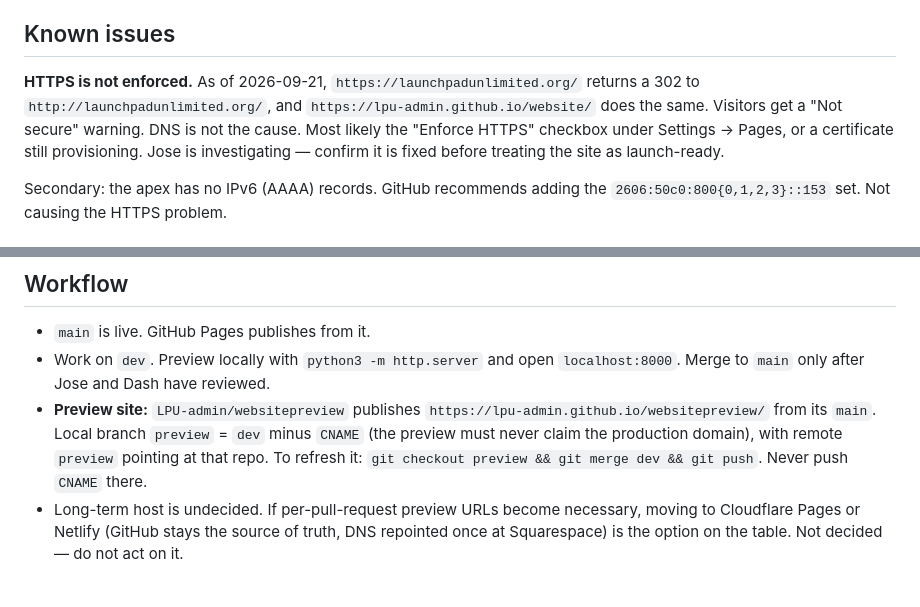
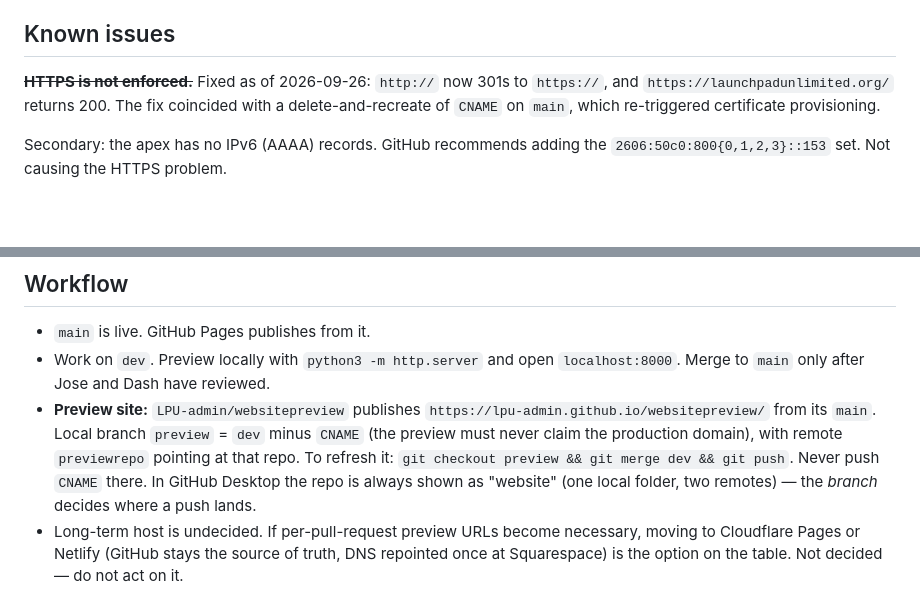
Before and after one commit to LPU-admin/website, a Markdown page: CLAUDE.md, 2 parts joined by grey strips. GitHub-like rendering; blank space fills up the shorter version.

Commit message:
Record HTTPS fix and rename preview remote to previewrepo
The remote and branch were both named 'preview', which made the refname
ambiguous and detached HEAD on checkout.

Co-Authored-By: Claude Opus 5 <noreply@anthropic.com>

```diff
--- a/CLAUDE.md
+++ b/CLAUDE.md
@@ -44,12 +44,10 @@ audience is museum directors and city procurement staff, not consumers.
 
 ## Known issues
 
-**HTTPS is not enforced.** As of 2026-09-21, `https://launchpadunlimited.org/`
-returns a 302 to `http://launchpadunlimited.org/`, and
-`https://lpu-admin.github.io/website/` does the same. Visitors get a "Not
-secure" warning. DNS is not the cause. Most likely the "Enforce HTTPS" checkbox
-under Settings → Pages, or a certificate still provisioning. Jose is
-investigating — confirm it is fixed before treating the site as launch-ready.
+~~**HTTPS is not enforced.**~~ Fixed as of 2026-09-26: `http://` now 301s to
+`https://`, and `https://launchpadunlimited.org/` returns 200. The fix
+coincided with a delete-and-recreate of `CNAME` on `main`, which re-triggered
+certificate provisioning.
 
 Secondary: the apex has no IPv6 (AAAA) records. GitHub recommends adding the
 `2606:50c0:800{0,1,2,3}::153` set. Not causing the HTTPS problem.
@@ -117,9 +115,10 @@ calls for a linkable page. Give each one a stable `id` for deep linking.
 - **Preview site:** `LPU-admin/websitepreview` publishes
   `https://lpu-admin.github.io/websitepreview/` from its `main`. Local branch
   `preview` = `dev` minus `CNAME` (the preview must never claim the
-  production domain), with remote `preview` pointing at that repo. To refresh
-  it: `git checkout preview && git merge dev && git push`. Never push `CNAME`
-  there.
+  production domain), with remote `previewrepo` pointing at that repo. To
+  refresh it: `git checkout preview && git merge dev && git push`. Never push
+  `CNAME` there. In GitHub Desktop the repo is always shown as "website" (one
+  local folder, two remotes) — the *branch* decides where a push lands.
 - Long-term host is undecided. If per-pull-request preview URLs become
   necessary, moving to Cloudflare Pages or Netlify (GitHub stays the source of
   truth, DNS repointed once at Squarespace) is the option on the table. Not
```
